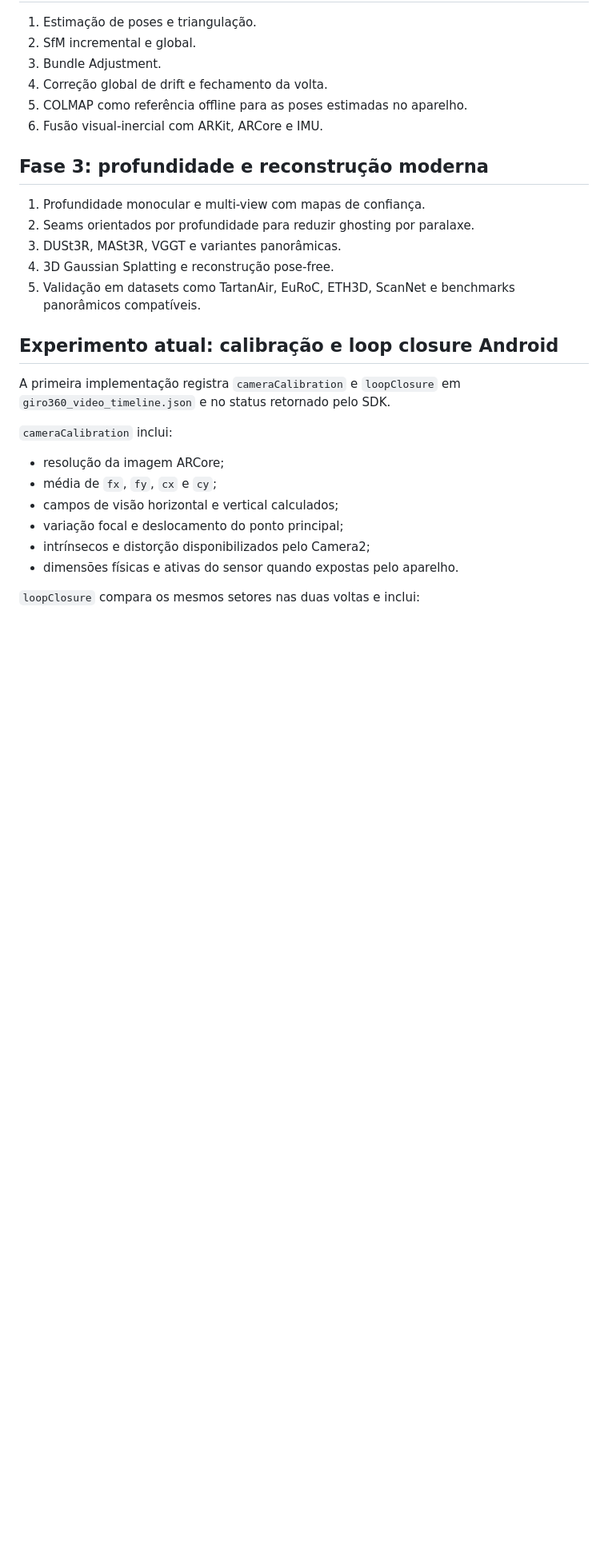
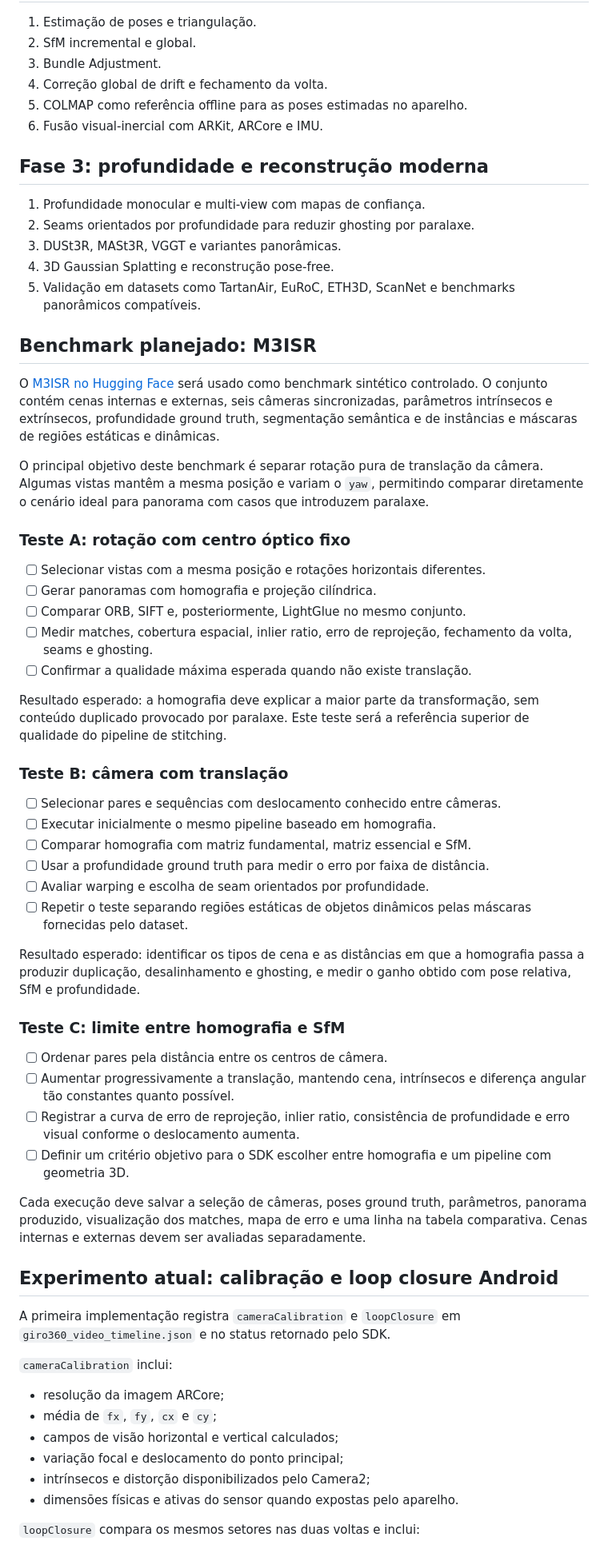
Before and after one commit to mauriciokj/giro360, a Markdown page: docs/ROADMAP_VISAO_COMPUTACIONAL.md, the part around the change. Shown at 80% size. Rendered like a GitHub page; blank space fills up the shorter version.

Commit message:
Document M3ISR benchmark experiments

```diff
--- a/docs/ROADMAP_VISAO_COMPUTACIONAL.md
+++ b/docs/ROADMAP_VISAO_COMPUTACIONAL.md
@@ -50,6 +50,60 @@ Métricas mínimas:
 5. Validação em datasets como TartanAir, EuRoC, ETH3D, ScanNet e benchmarks
    panorâmicos compatíveis.
 
+## Benchmark planejado: M3ISR
+
+O [M3ISR no Hugging Face](https://huggingface.co/datasets/XinhuiLiu001/M3ISR)
+será usado como benchmark sintético controlado. O conjunto contém cenas internas
+e externas, seis câmeras sincronizadas, parâmetros intrínsecos e extrínsecos,
+profundidade ground truth, segmentação semântica e de instâncias e máscaras de
+regiões estáticas e dinâmicas.
+
+O principal objetivo deste benchmark é separar rotação pura de translação da
+câmera. Algumas vistas mantêm a mesma posição e variam o `yaw`, permitindo
+comparar diretamente o cenário ideal para panorama com casos que introduzem
+paralaxe.
+
+### Teste A: rotação com centro óptico fixo
+
+- [ ] Selecionar vistas com a mesma posição e rotações horizontais diferentes.
+- [ ] Gerar panoramas com homografia e projeção cilíndrica.
+- [ ] Comparar ORB, SIFT e, posteriormente, LightGlue no mesmo conjunto.
+- [ ] Medir matches, cobertura espacial, inlier ratio, erro de reprojeção,
+  fechamento da volta, seams e ghosting.
+- [ ] Confirmar a qualidade máxima esperada quando não existe translação.
+
+Resultado esperado: a homografia deve explicar a maior parte da transformação,
+sem conteúdo duplicado provocado por paralaxe. Este teste será a referência
+superior de qualidade do pipeline de stitching.
+
+### Teste B: câmera com translação
+
+- [ ] Selecionar pares e sequências com deslocamento conhecido entre câmeras.
+- [ ] Executar inicialmente o mesmo pipeline baseado em homografia.
+- [ ] Comparar homografia com matriz fundamental, matriz essencial e SfM.
+- [ ] Usar a profundidade ground truth para medir o erro por faixa de distância.
+- [ ] Avaliar warping e escolha de seam orientados por profundidade.
+- [ ] Repetir o teste separando regiões estáticas de objetos dinâmicos pelas
+  máscaras fornecidas pelo dataset.
+
+Resultado esperado: identificar os tipos de cena e as distâncias em que a
+homografia passa a produzir duplicação, desalinhamento e ghosting, e medir o
+ganho obtido com pose relativa, SfM e profundidade.
+
+### Teste C: limite entre homografia e SfM
+
+- [ ] Ordenar pares pela distância entre os centros de câmera.
+- [ ] Aumentar progressivamente a translação, mantendo cena, intrínsecos e
+  diferença angular tão constantes quanto possível.
+- [ ] Registrar a curva de erro de reprojeção, inlier ratio, consistência de
+  profundidade e erro visual conforme o deslocamento aumenta.
+- [ ] Definir um critério objetivo para o SDK escolher entre homografia e um
+  pipeline com geometria 3D.
+
+Cada execução deve salvar a seleção de câmeras, poses ground truth, parâmetros,
+panorama produzido, visualização dos matches, mapa de erro e uma linha na tabela
+comparativa. Cenas internas e externas devem ser avaliadas separadamente.
+
 ## Experimento atual: calibração e loop closure Android
 
 A primeira implementação registra `cameraCalibration` e `loopClosure` em
```
